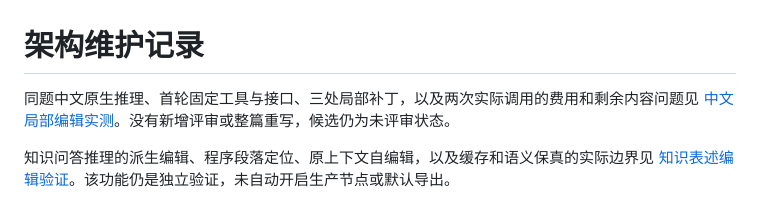
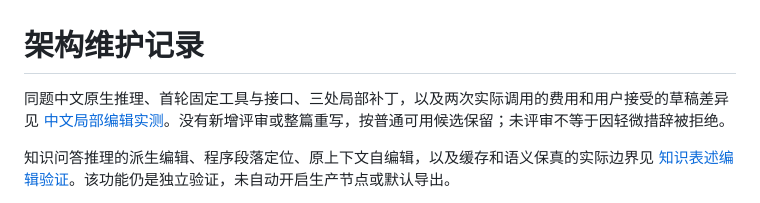
Before and after one commit to tianxingstarsky/Super-LLM-distill-Gen, a Markdown page: docs/architecture/README.md, the part around the change. Drawn GitHub-style.

Commit message:
Record user acceptance of minor native reasoning wording

```diff
--- a/docs/architecture/README.md
+++ b/docs/architecture/README.md
@@ -1,6 +1,6 @@
 # 架构维护记录
 
-同题中文原生推理、首轮固定工具与接口、三处局部补丁，以及两次实际调用的费用和剩余内容问题见 [中文局部编辑实测](chinese-native-local-edit-2026-11-03.md)。没有新增评审或整篇重写，候选仍为未评审状态。
+同题中文原生推理、首轮固定工具与接口、三处局部补丁，以及两次实际调用的费用和用户接受的草稿差异见 [中文局部编辑实测](chinese-native-local-edit-2026-11-03.md)。没有新增评审或整篇重写，按普通可用候选保留；未评审不等于因轻微措辞被拒绝。
 
 知识问答推理的派生编辑、程序段落定位、原上下文自编辑，以及缓存和语义保真的实际边界见 [知识表述编辑验证](knowledge-reasoning-editor-2026-11-02.md)。该功能仍是独立验证，未自动开启生产节点或默认导出。
 
```
Also changed, not shown: docs/architecture/chinese-native-local-edit-2026-11-03.md (+6 -6 lines).
